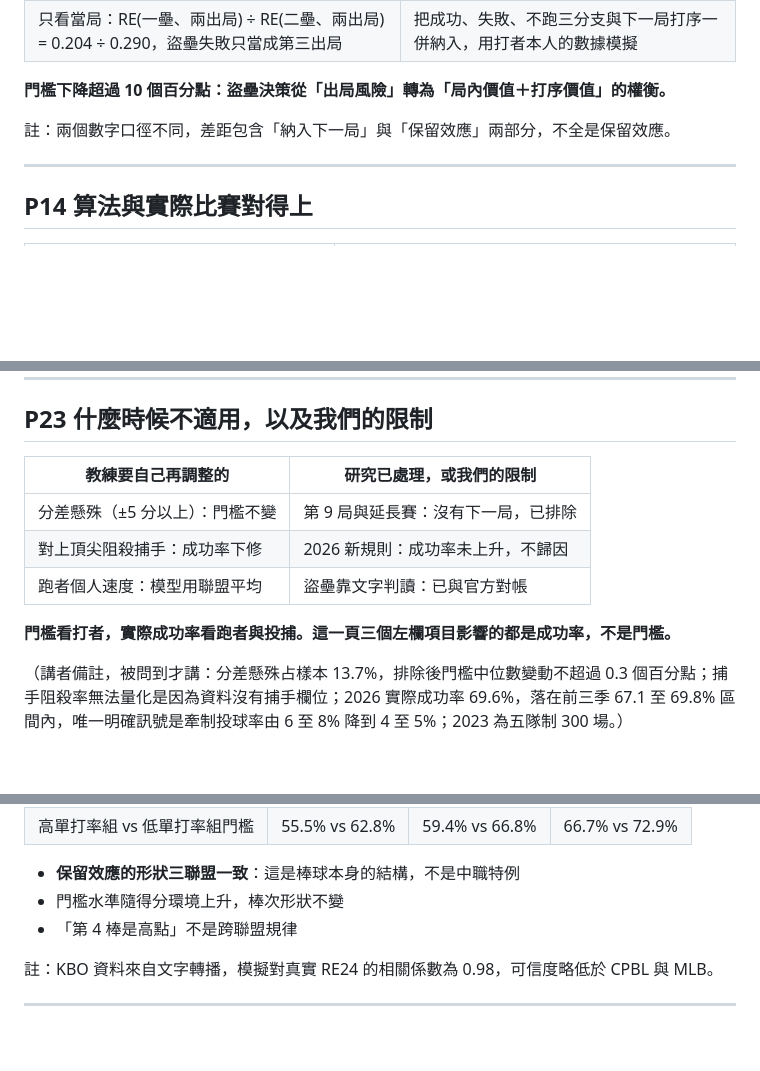
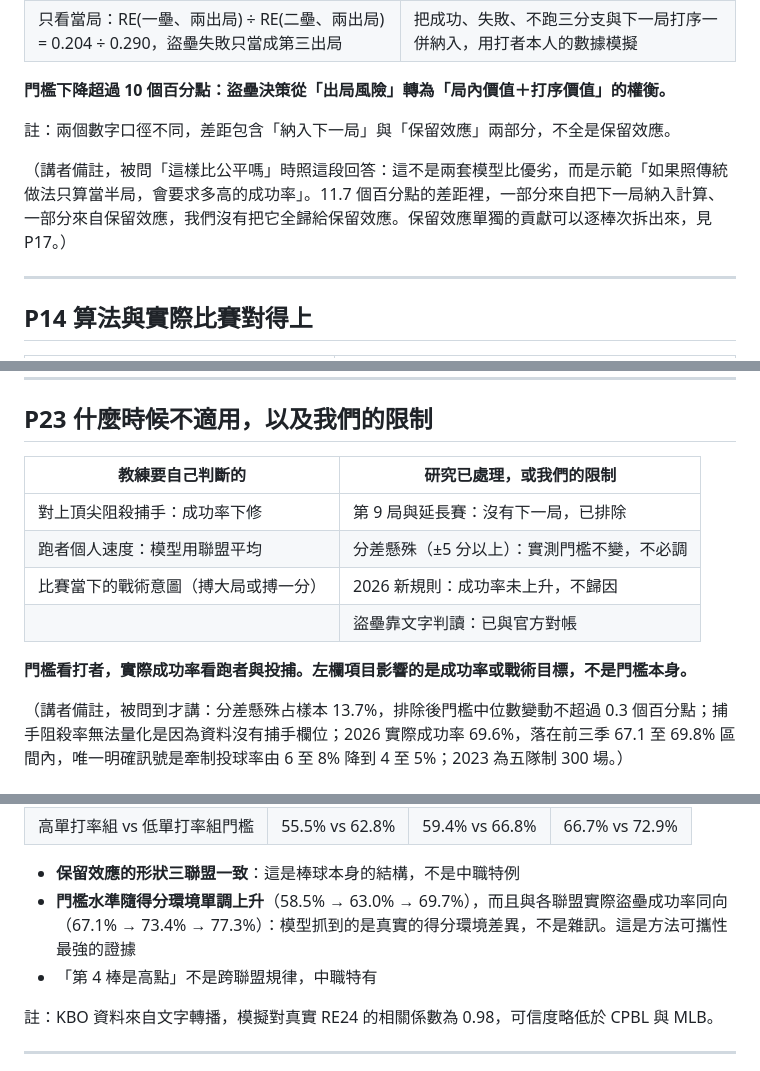
Before and after one commit to AnHsi0714/CPBL2outStealDecision, a Markdown page: 簡報大綱.md, 3 parts joined by grey strips. GitHub-like rendering; blank space fills up the shorter version.

Commit message:
Tighten four weak spots in the deck script
- RE24 comparison page: added speaker notes with the answer to "is that
  a fair comparison", since the two figures use different scopes. The
  note says plainly that the gap mixes "counting the next inning" with
  the retention effect and points at the per-slot page for retention on
  its own.
- Per-slot page: added a speaker note placing the running example in the
  slot 8 cell, so the case does not vanish for seven pages between where
  it is set up and where it is resolved.
- Failure-conditions page: the left column was headed "for the coach to
  adjust" but its first row said the threshold does not move for lopsided
  games, which contradicts the heading. Lopsided games moved to the right
  column as a settled result, and the left column now holds things the
  coach genuinely has to judge, including in-game intent.
- Cross-league page: the table already showed thresholds rising with the
  run environment in step with each league's actual success rate, but the
  bullets never said so. That monotonic pattern is the strongest evidence
  the method travels, so it is now stated.

```diff
--- a/簡報大綱.md
+++ b/簡報大綱.md
@@ -229,6 +229,8 @@ RE24 是棒球界標準的得分期望值表：24 種「壘包 × 出局數」
 
 註：兩個數字口徑不同，差距包含「納入下一局」與「保留效應」兩部分，不全是保留效應。
 
+（講者備註，被問「這樣比公平嗎」時照這段回答：這不是兩套模型比優劣，而是示範「如果照傳統做法只算當半局，會要求多高的成功率」。11.7 個百分點的差距裡，一部分來自把下一局納入計算、一部分來自保留效應，我們沒有把它全歸給保留效應。保留效應單獨的貢獻可以逐棒次拆出來，見 P17。）
+
 ---
 
 ## P14 算法與實際比賽對得上
@@ -370,13 +374,14 @@ RE24 是棒球界標準的得分期望值表：24 種「壘包 × 出局數」
 
 ## P23 什麼時候不適用，以及我們的限制
 
-| 教練要自己再調整的 | 研究已處理，或我們的限制 |
+| 教練要自己判斷的 | 研究已處理，或我們的限制 |
 | --- | --- |
-| 分差懸殊（±5 分以上）：門檻不變 | 第 9 局與延長賽：沒有下一局，已排除 |
-| 對上頂尖阻殺捕手：成功率下修 | 2026 新規則：成功率未上升，不歸因 |
-| 跑者個人速度：模型用聯盟平均 | 盜壘靠文字判讀：已與官方對帳 |
+| 對上頂尖阻殺捕手：成功率下修 | 第 9 局與延長賽：沒有下一局，已排除 |
+| 跑者個人速度：模型用聯盟平均 | 分差懸殊（±5 分以上）：實測門檻不變，不必調 |
+| 比賽當下的戰術意圖（搏大局或搏一分） | 2026 新規則：成功率未上升，不歸因 |
+|  | 盜壘靠文字判讀：已與官方對帳 |
 
-**門檻看打者，實際成功率看跑者與投捕。這一頁三個左欄項目影響的都是成功率，不是門檻。**
+**門檻看打者，實際成功率看跑者與投捕。左欄項目影響的是成功率或戰術目標，不是門檻本身。**
 
 （講者備註，被問到才講：分差懸殊占樣本 13.7%，排除後門檻中位數變動不超過 0.3 個百分點；捕手阻殺率無法量化是因為資料沒有捕手欄位；2026 實際成功率 69.6%，落在前三季 67.1 至 69.8% 區間內，唯一明確訊號是牽制投球率由 6 至 8% 降到 4 至 5%；2023 為五隊制 300 場。）
 
@@ -411,8 +416,8 @@ RE24 是棒球界標準的得分期望值表：24 種「壘包 × 出局數」
 | 高單打率組 vs 低單打率組門檻 | 55.5% vs 62.8% | 59.4% vs 66.8% | 66.7% vs 72.9% |
 
 - **保留效應的形狀三聯盟一致**：這是棒球本身的結構，不是中職特例
-- 門檻水準隨得分環境上升，棒次形狀不變
-- 「第 4 棒是高點」不是跨聯盟規律
+- **門檻水準隨得分環境單調上升**（58.5% → 63.0% → 69.7%），而且與各聯盟實際盜壘成功率同向（67.1% → 73.4% → 77.3%）：模型抓到的是真實的得分環境差異，不是雜訊。這是方法可攜性最強的證據
+- 「第 4 棒是高點」不是跨聯盟規律，中職特有
 
 註：KBO 資料來自文字轉播，模擬對真實 RE24 的相關係數為 0.98，可信度略低於 CPBL 與 MLB。
 
```
Also changed, not shown: other parts of 簡報大綱.md (+2 -0 lines).
